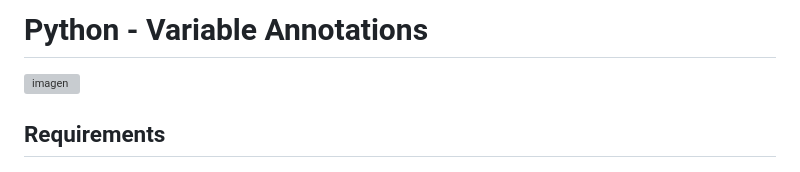
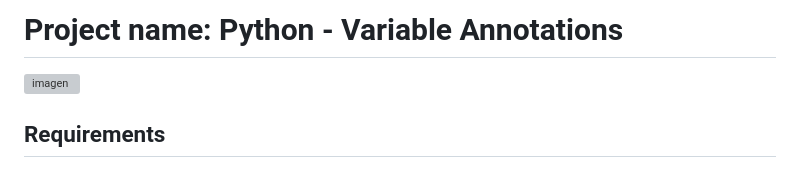
Before and after one commit to Caballero018/holbertonschool-web_back_end, a Markdown page: python_variable_annotations/README.md, the part around the change. Drawn GitHub-style; grey boxes are pictures that could not be loaded.

Commit message:
Readme in project

```diff
--- a/python_variable_annotations/README.md
+++ b/python_variable_annotations/README.md
@@ -1,4 +1,4 @@
-# Python - Variable Annotations
+# Project name: Python - Variable Annotations
 
 ![imagen](readme_images/0.png)
 
```
